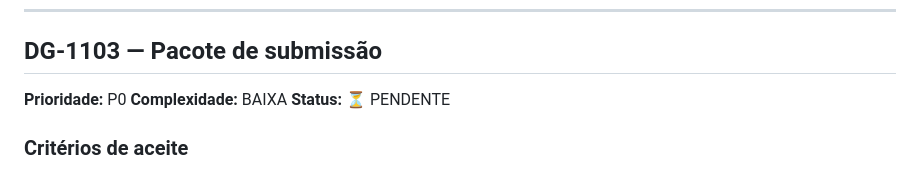
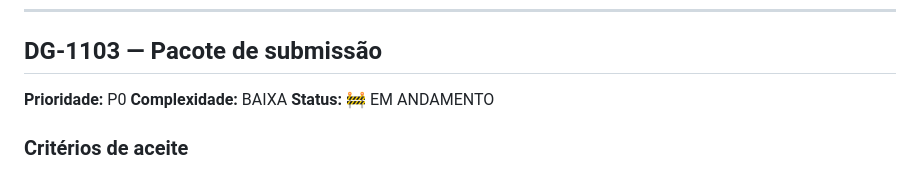
Before and after one commit to brodyandre/ai-data-governance-agent, a Markdown page: docs/BACKLOG.md, the part around the change. GitHub-like rendering.

Commit message:
docs: mark DG-1103 in progress

```diff
--- a/docs/BACKLOG.md
+++ b/docs/BACKLOG.md
@@ -1181,7 +1181,7 @@ Objetivo: preparar a entrega final sem introduzir novas funcionalidades após o
 
 **Prioridade:** P0
 **Complexidade:** BAIXA
-**Status:** ⏳ PENDENTE
+**Status:** 🚧 EM ANDAMENTO
 
 ### Critérios de aceite
 
```
